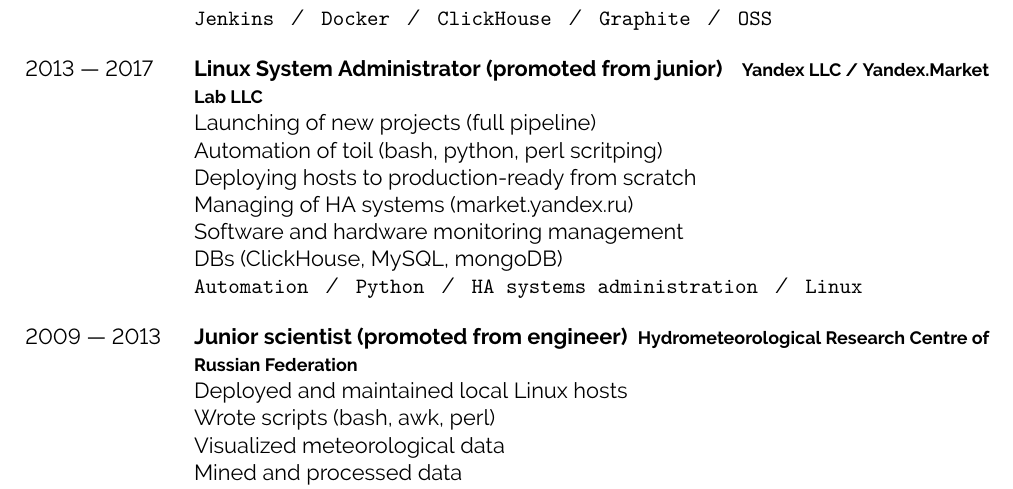
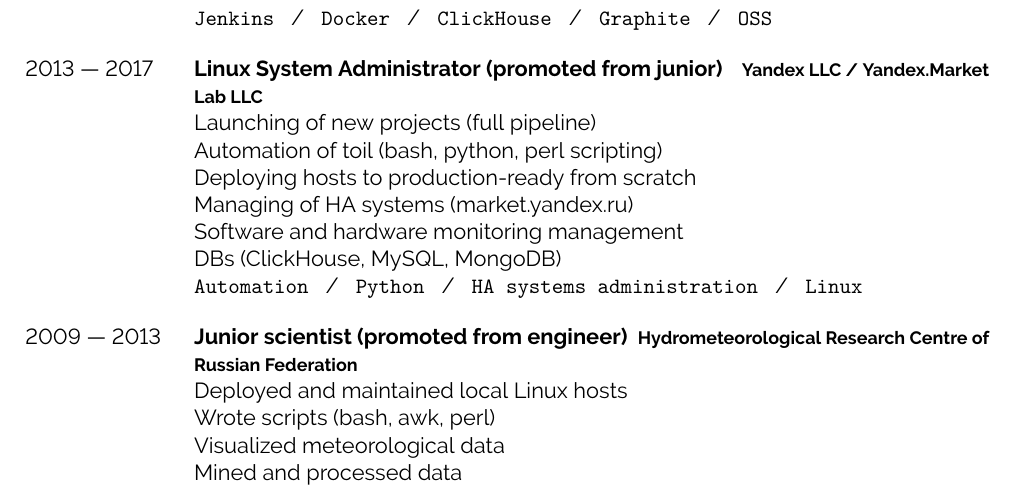
Before and after one commit to Felixoid/slash-me, a LaTeX document (main.tex): part of page 2 of 2, cut so that both start at the same text. Compiled offline with XeLaTeX.

Commit message:
Fix typos

```diff
--- a/main.tex
+++ b/main.tex
@@ -158,11 +158,11 @@
     {Yandex LLC / Yandex.Market Lab LLC}
     {\
       Launching of new projects (full pipeline)\\
-      Automation of toil (bash, python, perl scritping)\\
+      Automation of toil (bash, python, perl scripting)\\
       Deploying hosts to production-ready from scratch\\
       Managing of HA systems (market.yandex.ru)\\
       Software and hardware monitoring management\\
-      DBs (ClickHouse, MySQL, mongoDB)\\
+      DBs (ClickHouse, MySQL, MongoDB)\\
       \texttt{Automation}\slashsep\texttt{Python}\slashsep\texttt{HA systems administration}\slashsep\texttt{Linux}
     }
   \entry{2009 --- 2013}
```
